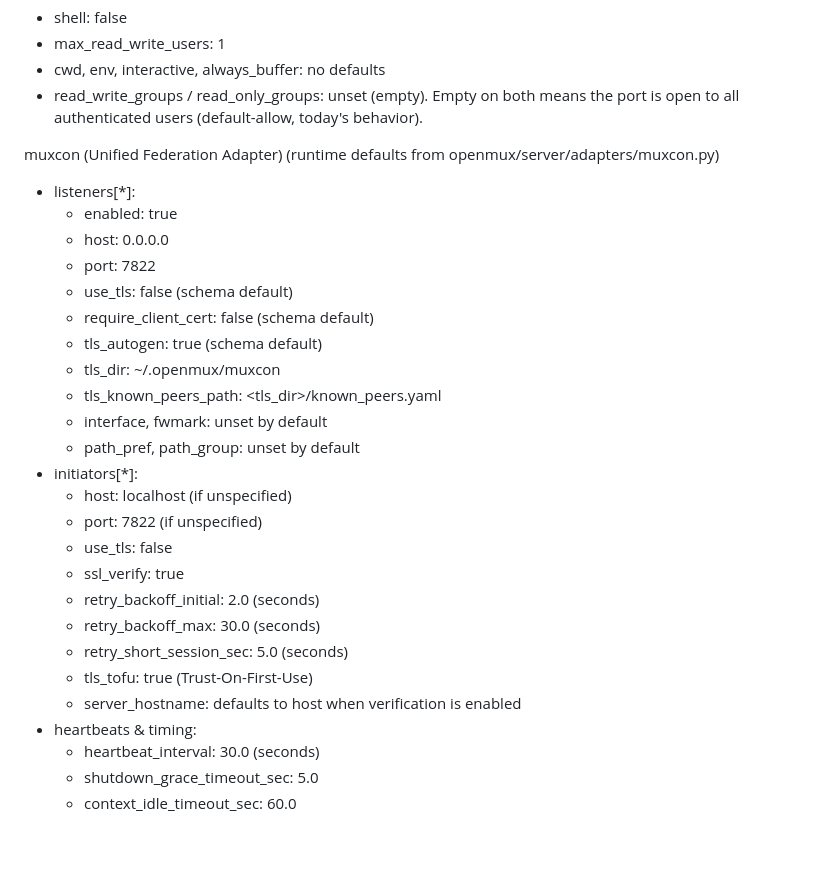
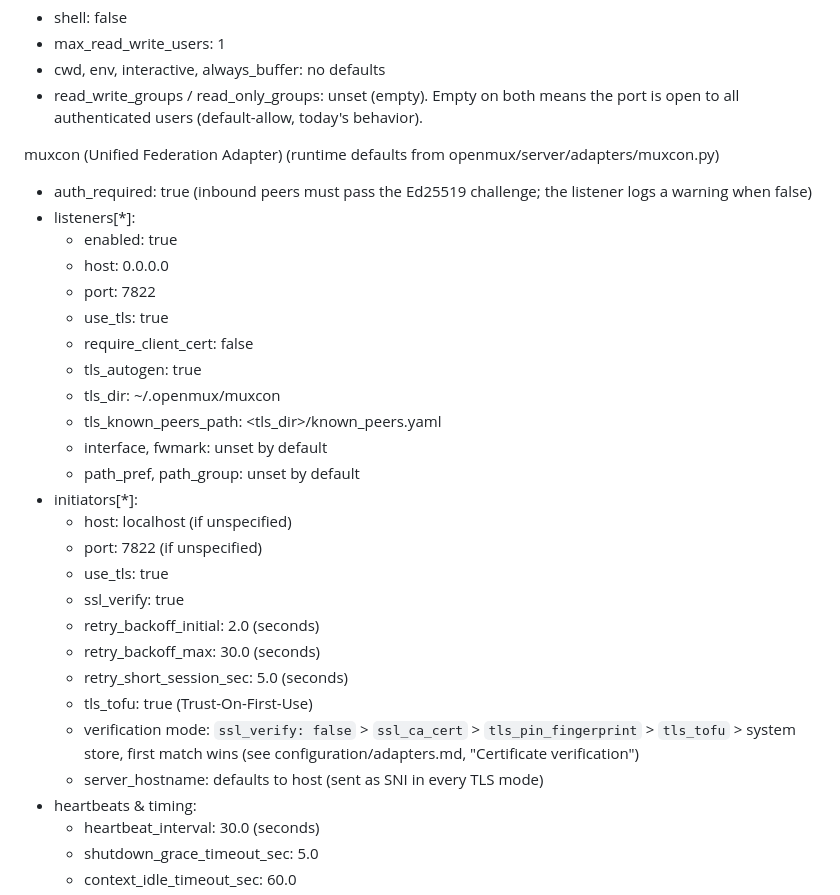
Before and after one commit to OpenMux/openmux-server, a Markdown page: docs/DEFAULTS.md, the part around the change. Rendered like a GitHub page; blank space fills up the shorter version.

```diff
--- a/docs/DEFAULTS.md
+++ b/docs/DEFAULTS.md
@@ -98,13 +98,14 @@ command_ports (per-port) (schema defaults)
 - read_write_groups / read_only_groups: unset (empty). Empty on both means the port is open to all authenticated users (default-allow, today's behavior).
 
 muxcon (Unified Federation Adapter) (runtime defaults from openmux/server/adapters/muxcon.py)
+- auth_required: true (inbound peers must pass the Ed25519 challenge; the listener logs a warning when false)
 - listeners[*]:
   - enabled: true
   - host: 0.0.0.0
   - port: 7822
-  - use_tls: false (schema default)
-  - require_client_cert: false (schema default)
-  - tls_autogen: true (schema default)
+  - use_tls: true
+  - require_client_cert: false
+  - tls_autogen: true
   - tls_dir: ~/.openmux/muxcon
   - tls_known_peers_path: <tls_dir>/known_peers.yaml
   - interface, fwmark: unset by default
@@ -112,13 +113,14 @@ muxcon (Unified Federation Adapter) (runtime defaults from openmux/server/adapte
 - initiators[*]:
   - host: localhost (if unspecified)
   - port: 7822 (if unspecified)
-  - use_tls: false
+  - use_tls: true
   - ssl_verify: true
   - retry_backoff_initial: 2.0 (seconds)
   - retry_backoff_max: 30.0 (seconds)
   - retry_short_session_sec: 5.0 (seconds)
   - tls_tofu: true (Trust-On-First-Use)
-  - server_hostname: defaults to host when verification is enabled
+  - verification mode: `ssl_verify: false` > `ssl_ca_cert` > `tls_pin_fingerprint` > `tls_tofu` > system store, first match wins (see configuration/adapters.md, "Certificate verification")
+  - server_hostname: defaults to host (sent as SNI in every TLS mode)
 - heartbeats & timing:
   - heartbeat_interval: 30.0 (seconds)
   - shutdown_grace_timeout_sec: 5.0
```
Also changed, not shown: docs/configuration/adapters.md (+30 -3 lines).
